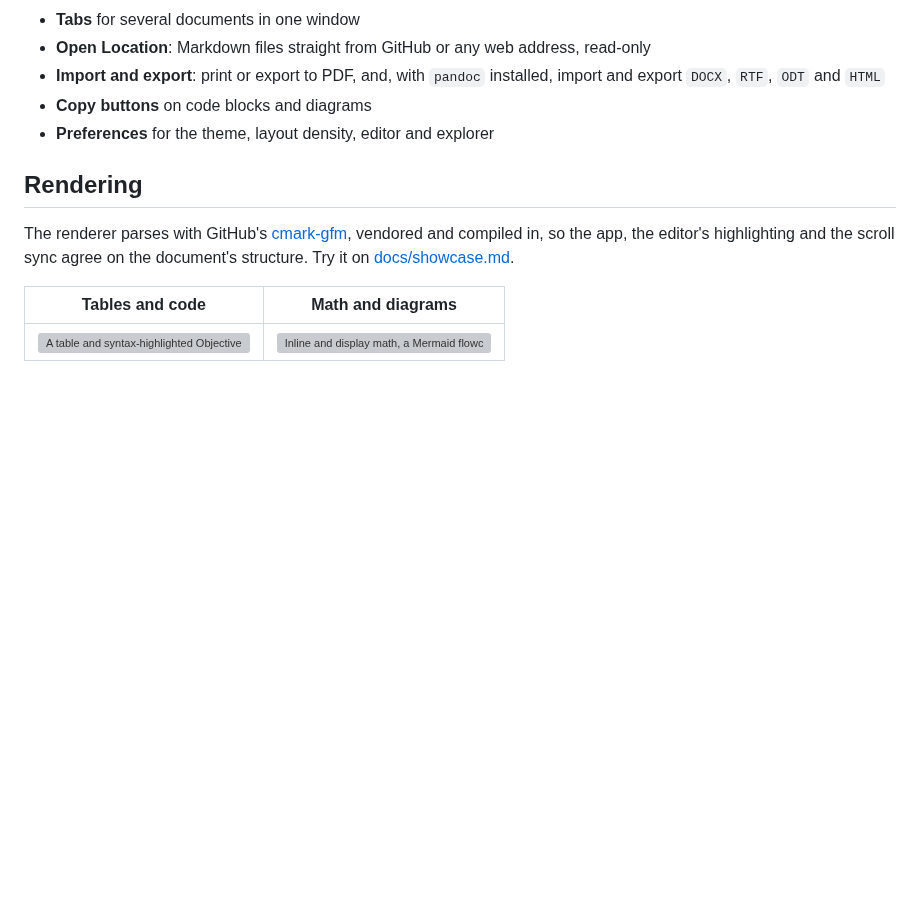
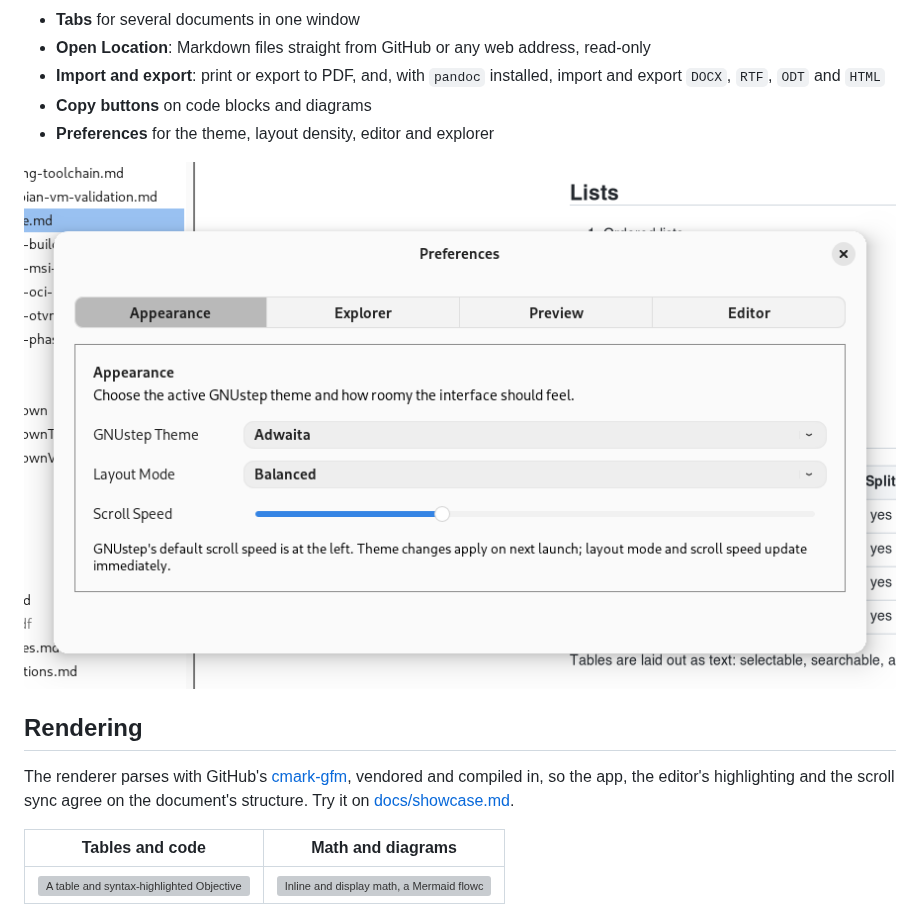
Before and after one commit to danjboyd/ObjcMarkdown, a Markdown page: README.md, the part around the change. Rendered like a GitHub page; pictures changed too: docs/screenshots/adwaita-preferences.png (added); blank space fills up the shorter version; grey boxes are pictures that could not be loaded.

Commit message:
README shows the Preferences window
After its font and layout pass (#85). Refs #80

Co-Authored-By: Claude Opus 5.5 <noreply@anthropic.com>

```diff
--- a/README.md
+++ b/README.md
@@ -33,6 +33,8 @@ Read for the rendered document, Edit for the Markdown source, and Split for both
 - **Import and export**: print or export to PDF, and, with `pandoc` installed, import and export `DOCX`, `RTF`, `ODT` and `HTML`
 - **Copy buttons** on code blocks and diagrams
 - **Preferences** for the theme, layout density, editor and explorer
+
+![The Preferences window under Adwaita](docs/screenshots/adwaita-preferences.png)
 
 ## Rendering
 
```
